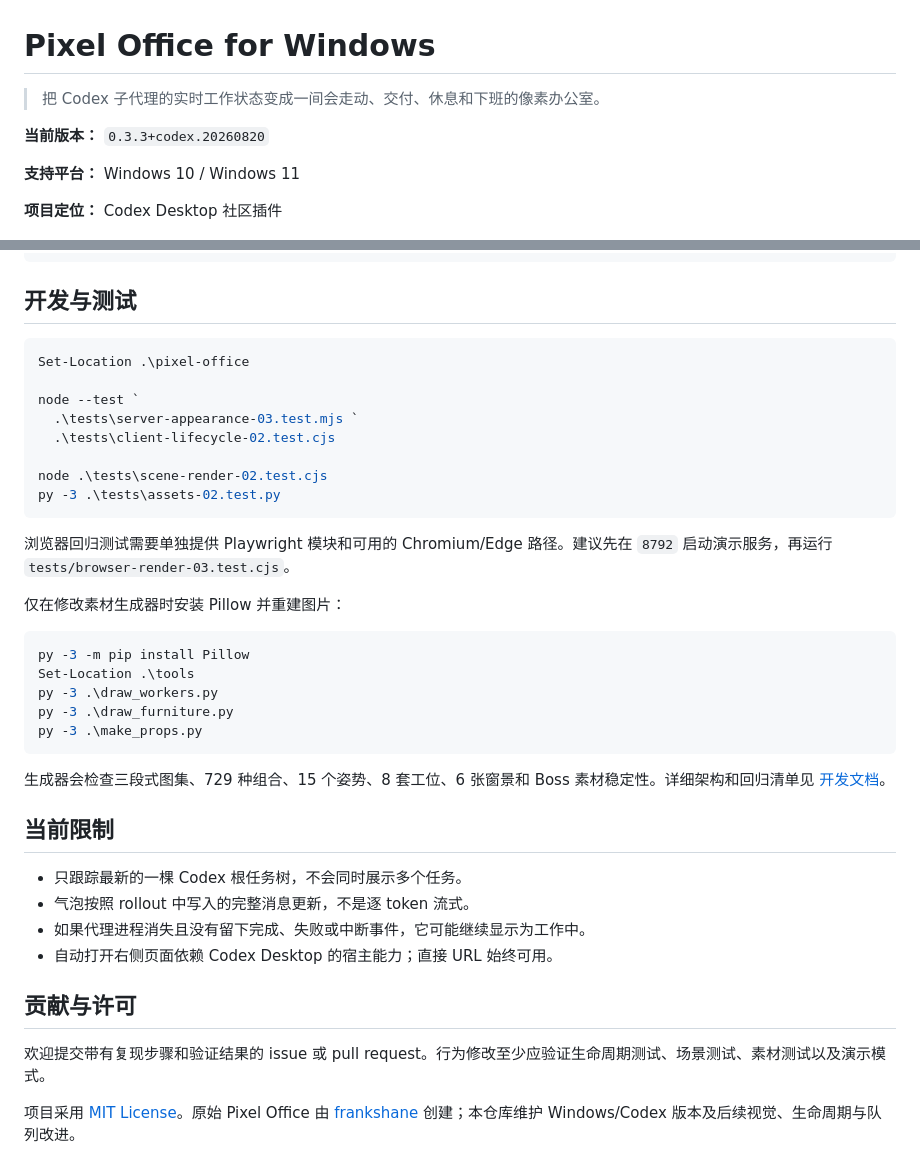
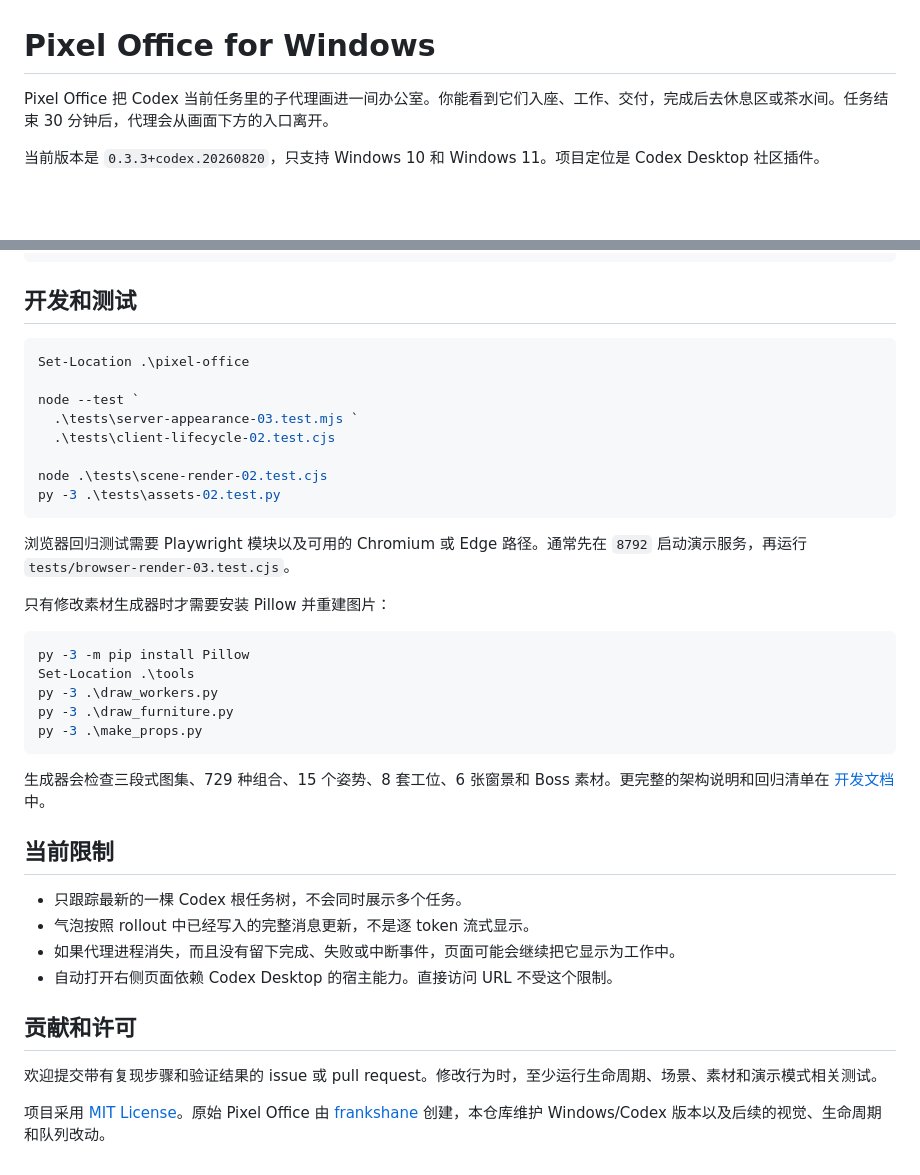
Before and after one commit to WangJin991016/pixel-office-win, a Markdown page: README.md, 2 parts joined by grey strips. GitHub-like rendering; blank space fills up the shorter version.

````diff
--- a/README.md
+++ b/README.md
@@ -1,12 +1,8 @@
 # Pixel Office for Windows
 
-> 把 Codex 子代理的实时工作状态变成一间会走动、交付、休息和下班的像素办公室。
+Pixel Office 把 Codex 当前任务里的子代理画进一间办公室。你能看到它们入座、工作、交付，完成后去休息区或茶水间。任务结束 30 分钟后，代理会从画面下方的入口离开。
 
-**当前版本：** `0.3.3+codex.20260820`
-
-**支持平台：** Windows 10 / Windows 11
-
-**项目定位：** Codex Desktop 社区插件
+当前版本是 `0.3.3+codex.20260820`，只支持 Windows 10 和 Windows 11。项目定位是 Codex Desktop 社区插件。
 
 ![Pixel Office for Windows](pixel-office/docs/preview.png)
 
@@ -206,7 +183,7 @@ Codex Desktop 右侧浏览器或普通浏览器
    └─ docs/DEVELOPMENT.md             Windows 开发说明
 ```
 
-## 开发与测试
+## 开发和测试
 
 ```powershell
 Set-Location .\pixel-office
@@ -219,9 +196,9 @@ node .\tests\scene-render-02.test.cjs
 py -3 .\tests\assets-02.test.py
 ```
 
-浏览器回归测试需要单独提供 Playwright 模块和可用的 Chromium/Edge 路径。建议先在 `8792` 启动演示服务，再运行 `tests/browser-render-03.test.cjs`。
+浏览器回归测试需要 Playwright 模块以及可用的 Chromium 或 Edge 路径。通常先在 `8792` 启动演示服务，再运行 `tests/browser-render-03.test.cjs`。
 
-仅在修改素材生成器时安装 Pillow 并重建图片：
+只有修改素材生成器时才需要安装 Pillow 并重建图片：
 
 ```powershell
 py -3 -m pip install Pillow
@@ -231,17 +208,17 @@ py -3 .\draw_furniture.py
 py -3 .\make_props.py
 ```
 
-生成器会检查三段式图集、729 种组合、15 个姿势、8 套工位、6 张窗景和 Boss 素材稳定性。详细架构和回归清单见 [开发文档](pixel-office/docs/DEVELOPMENT.md)。
+生成器会检查三段式图集、729 种组合、15 个姿势、8 套工位、6 张窗景和 Boss 素材。更完整的架构说明和回归清单在 [开发文档](pixel-office/docs/DEVELOPMENT.md) 中。
 
 ## 当前限制
 
 - 只跟踪最新的一棵 Codex 根任务树，不会同时展示多个任务。
-- 气泡按照 rollout 中写入的完整消息更新，不是逐 token 流式。
-- 如果代理进程消失且没有留下完成、失败或中断事件，它可能继续显示为工作中。
-- 自动打开右侧页面依赖 Codex Desktop 的宿主能力；直接 URL 始终可用。
+- 气泡按照 rollout 中已经写入的完整消息更新，不是逐 token 流式显示。
+- 如果代理进程消失，而且没有留下完成、失败或中断事件，页面可能会继续把它显示为工作中。
+- 自动打开右侧页面依赖 Codex Desktop 的宿主能力。直接访问 URL 不受这个限制。
 
-## 贡献与许可
+## 贡献和许可
 
-欢迎提交带有复现步骤和验证结果的 issue 或 pull request。行为修改至少应验证生命周期测试、场景测试、素材测试以及演示模式。
+欢迎提交带有复现步骤和验证结果的 issue 或 pull request。修改行为时，至少运行生命周期、场景、素材和演示模式相关测试。
 
-项目采用 [MIT License](pixel-office/LICENSE)。原始 Pixel Office 由 [frankshane](https://github.com/frankshane) 创建；本仓库维护 Windows/Codex 版本及后续视觉、生命周期与队列改进。
+项目采用 [MIT License](pixel-office/LICENSE)。原始 Pixel Office 由 [frankshane](https://github.com/frankshane) 创建，本仓库维护 Windows/Codex 版本以及后续的视觉、生命周期和队列改动。
````
Also changed, not shown: other parts of README.md (+55 -74 lines).
